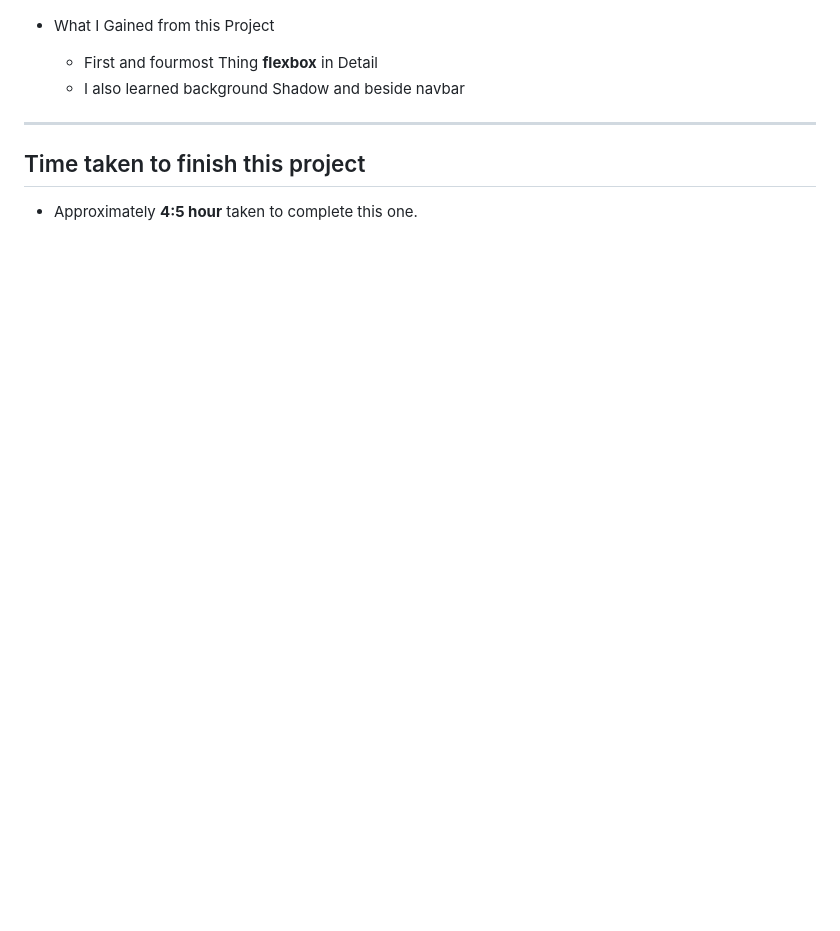
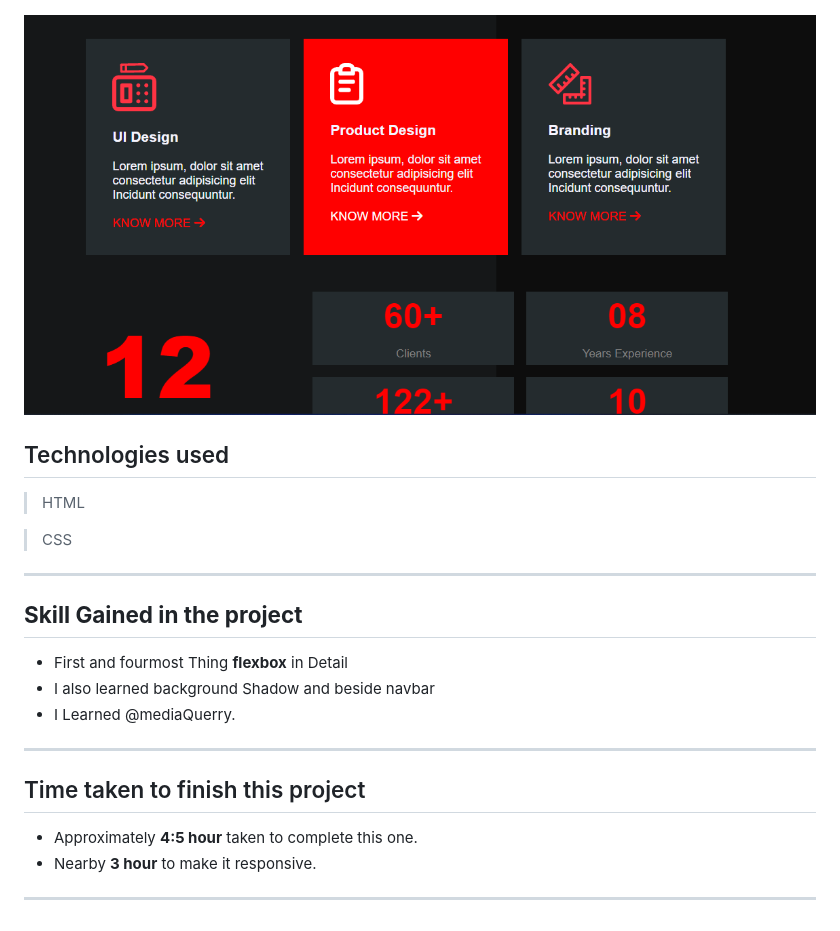
Before and after one commit to Sourabhpande532/Project-15-iNeuron.ai-Visual-Designer, a Markdown page: README.md, the part around the change printed below. Rendered like a GitHub page; pictures changed too: Images/Screenshot 2022-08-29 205854.png (added); blank space fills up the shorter version.

```diff
--- a/README.md
+++ b/README.md
@@ -12,13 +15,28 @@
 
 ![](./Images/project-15.png)
 
--  What I Gained from this Project
+![](./Images/Screenshot%202022-08-29%20205854.png)
+
+
+  ## Technologies used
+
+> HTML
+
+> CSS
+
+---
+
+## **Skill Gained in the project**
 
    - First and fourmost Thing **flexbox** in Detail
    - I also learned background Shadow and beside navbar
+   - I Learned @mediaQuerry.
 
 ___
 
 ## Time taken to finish this project
 
 -   Approximately **4:5 hour** taken to complete this one.
+- Nearby **3 hour** to make it responsive.
+
+---
```
Also changed, not shown: other parts of README.md (+6 -3 lines), 3 other files.
